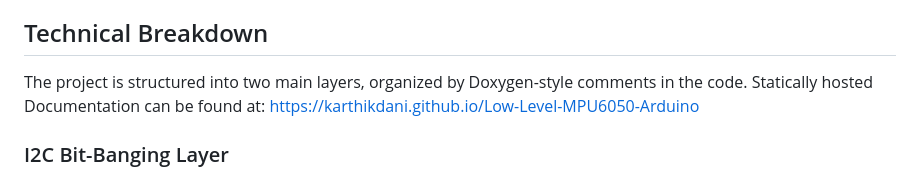
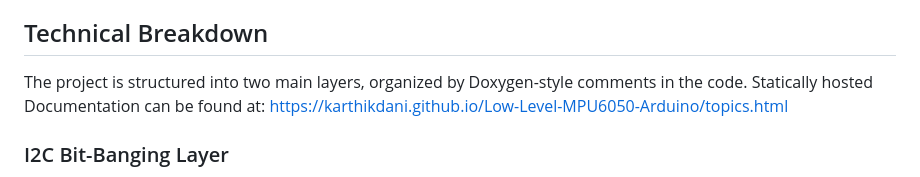
Before and after one commit to KarthikDani/Low-Level-MPU6050-Arduino, a Markdown page: README.md, the part around the change. Rendered like a GitHub page.

Commit message:
documentation url to topics.html

```diff
--- a/README.md
+++ b/README.md
@@ -10,7 +10,7 @@ A set of high-level functions designed specifically to interact with the MPU6050
 - Temperature in Celsius
 
 ## Technical Breakdown
-The project is structured into two main layers, organized by Doxygen-style comments in the code. Statically hosted Documentation can be found at: https://karthikdani.github.io/Low-Level-MPU6050-Arduino
+The project is structured into two main layers, organized by Doxygen-style comments in the code. Statically hosted Documentation can be found at: https://karthikdani.github.io/Low-Level-MPU6050-Arduino/topics.html
 
 ### I2C Bit-Banging Layer
 I2C protocol is manually generated by manipulating the Arduino's digital I/O pins. The I2C bus is an open-drain architecture, which means the SDA and SCL lines are only actively pulled low. When a line is "released," it is pulled high by an external pull-up resistor. This code emulates this behavior:
```
